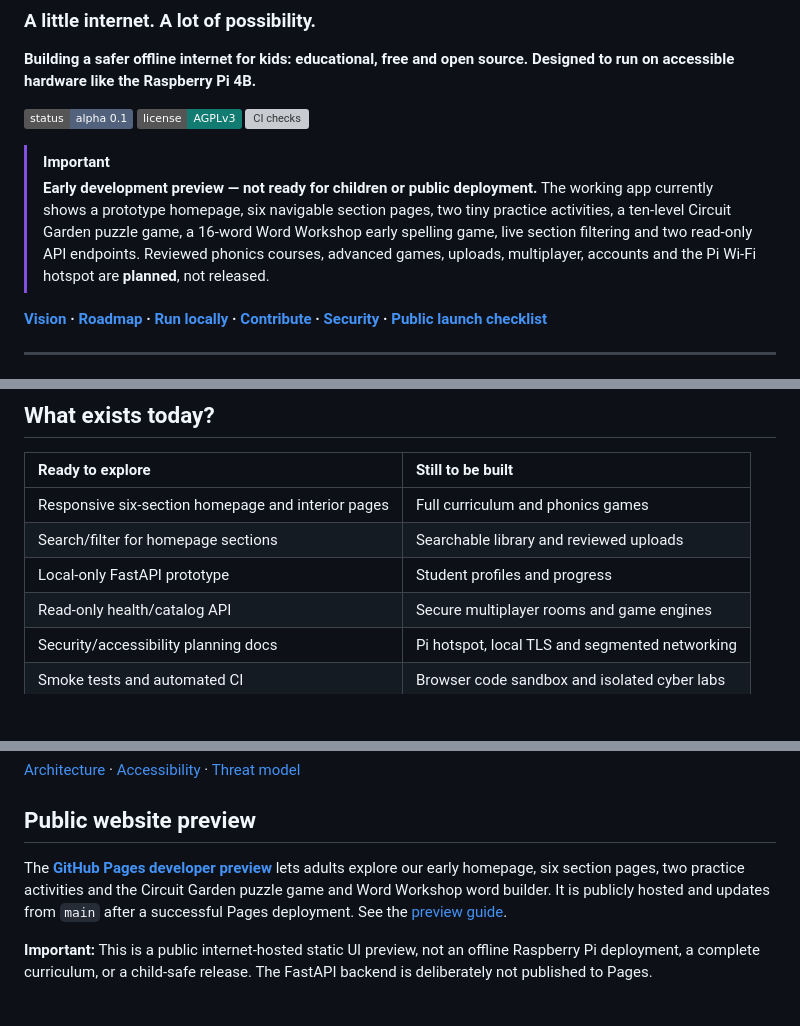
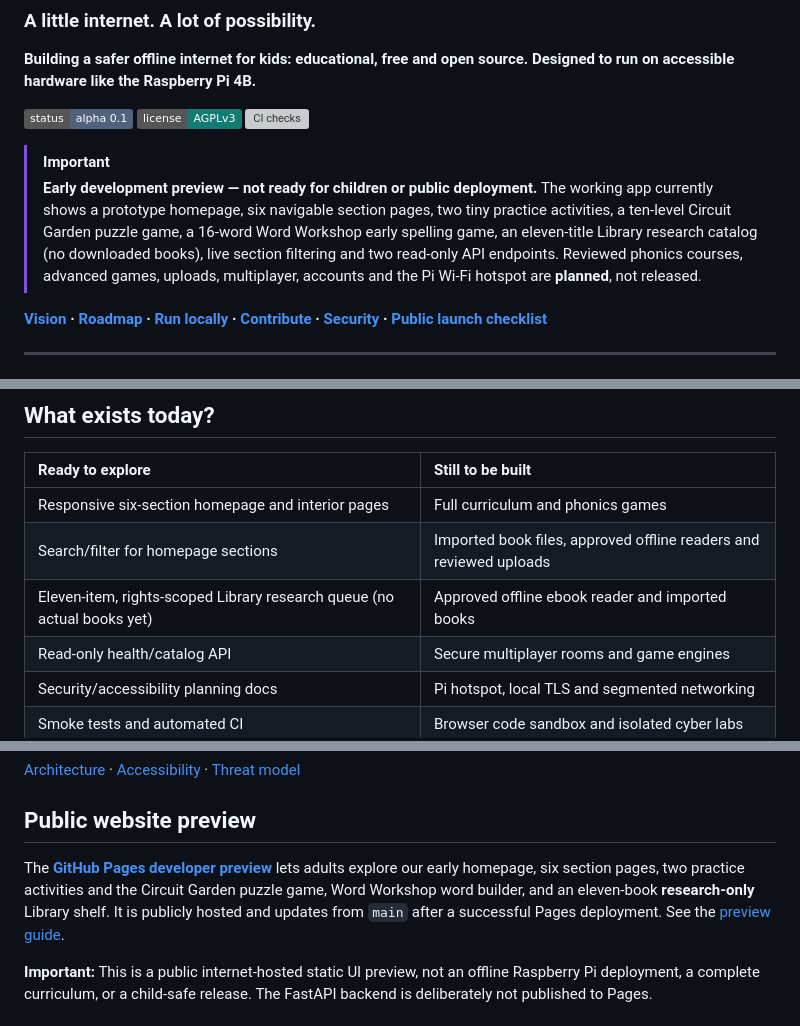
Before and after one commit to KadenBar/wondernet, a Markdown page: README.md, 3 parts joined by grey strips. Drawn GitHub-style; badges without logos; blank space fills up the shorter version; grey boxes are pictures that could not be loaded.

Commit message:
Present offline Library curation as research, not an installed library

```diff
--- a/README.md
+++ b/README.md
@@ -9,7 +9,7 @@
 [![CI checks](https://github.com/KadenBar/wondernet/actions/workflows/checks.yml/badge.svg)](https://github.com/KadenBar/wondernet/actions/workflows/checks.yml)
 
 > [!IMPORTANT]
-> **Early development preview — not ready for children or public deployment.** The working app currently shows a prototype homepage, six navigable section pages, two tiny practice activities, a ten-level Circuit Garden puzzle game, a 16-word Word Workshop early spelling game, live section filtering and two read-only API endpoints. Reviewed phonics courses, advanced games, uploads, multiplayer, accounts and the Pi Wi-Fi hotspot are **planned**, not released.
+> **Early development preview — not ready for children or public deployment.** The working app currently shows a prototype homepage, six navigable section pages, two tiny practice activities, a ten-level Circuit Garden puzzle game, a 16-word Word Workshop early spelling game, an eleven-title Library research catalog (no downloaded books), live section filtering and two read-only API endpoints. Reviewed phonics courses, advanced games, uploads, multiplayer, accounts and the Pi Wi-Fi hotspot are **planned**, not released.
 
 **[Vision](docs/vision.md) · [Roadmap](docs/roadmap.md) · [Run locally](#run-the-prototype) · [Contribute](CONTRIBUTING.md) · [Security](SECURITY.md) · [Public launch checklist](docs/public-launch-checklist.md)**
 
@@ -41,8 +41,8 @@ We're deliberately building a **fast, accessible website**, not a virtual town t
 | Ready to explore | Still to be built |
 |:---|:---|
 | Responsive six-section homepage and interior pages | Full curriculum and phonics games |
-| Search/filter for homepage sections | Searchable library and reviewed uploads |\n| Circuit Garden (10 puzzles), Word Workshop (16 words) and two practice demos | Larger games, adaptive lessons and learner progress |
-| Local-only FastAPI prototype | Student profiles and progress |
+| Search/filter for homepage sections | Imported book files, approved offline readers and reviewed uploads |\n| Circuit Garden (10 puzzles), Word Workshop (16 words) and two practice demos | Larger games, adaptive lessons and learner progress |
+| Eleven-item, rights-scoped Library research queue (no actual books yet) | Approved offline ebook reader and imported books |\n| Local-only FastAPI prototype | Student profiles and progress |
 | Read-only health/catalog API | Secure multiplayer rooms and game engines |
 | Security/accessibility planning docs | Pi hotspot, local TLS and segmented networking |
 | Smoke tests and automated CI | Browser code sandbox and isolated cyber labs |
@@ -62,7 +62,7 @@ See the [roadmap](docs/roadmap.md) for phased milestones. We will never describe
 
 ## Public website preview
 
-The **[GitHub Pages developer preview](https://kadenbar.github.io/wondernet/)** lets adults explore our early homepage, six section pages, two practice activities and the Circuit Garden puzzle game and Word Workshop word builder. It is publicly hosted and updates from `main` after a successful Pages deployment. See the [preview guide](docs/pages-preview.md).
+The **[GitHub Pages developer preview](https://kadenbar.github.io/wondernet/)** lets adults explore our early homepage, six section pages, two practice activities and the Circuit Garden puzzle game, Word Workshop word builder, and an eleven-book **research-only** Library shelf. It is publicly hosted and updates from `main` after a successful Pages deployment. See the [preview guide](docs/pages-preview.md).
 
 **Important:** This is a public internet-hosted static UI preview, not an offline Raspberry Pi deployment, a complete curriculum, or a child-safe release. The FastAPI backend is deliberately not published to Pages.
 
```
